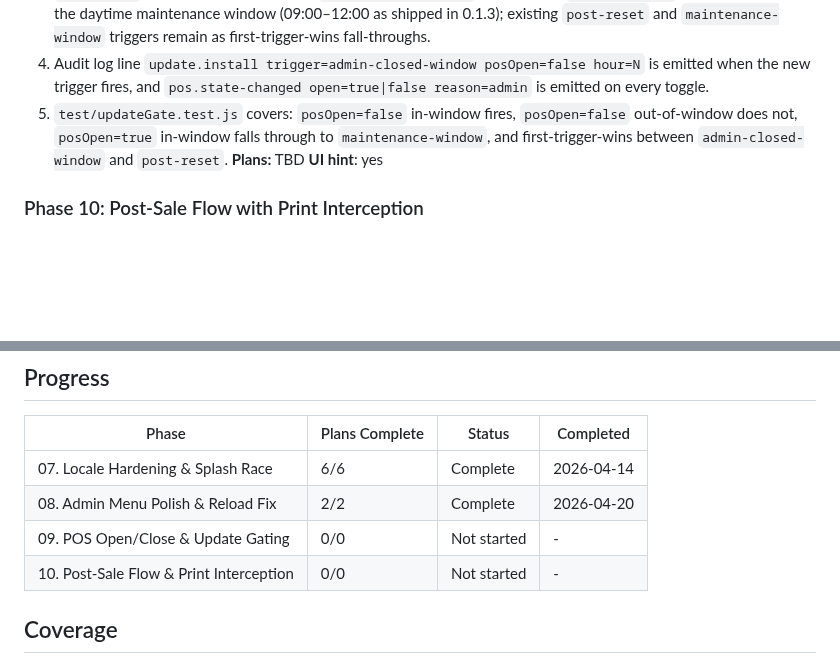
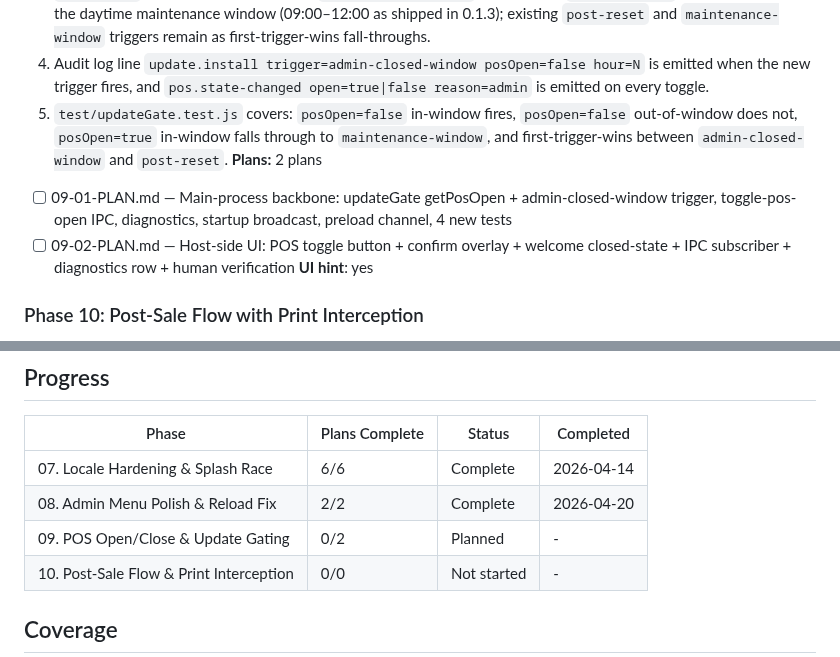
Before and after one commit to hyprem/bsfpos, a Markdown page: .planning/ROADMAP.md, 2 parts joined by grey strips. Drawn GitHub-style; blank space fills up the shorter version.

Commit message:
docs(09): create phase plan — 2 plans, 2 waves

```diff
--- a/.planning/ROADMAP.md
+++ b/.planning/ROADMAP.md
@@ -77,7 +77,9 @@ Dependencies flow: 07 → 08 → 09 → 10 (10 depends on 09's updateGate trigge
   3. `updateGate` fires installation via a new `admin-closed-window` trigger when `posOpen=false` AND time is within the daytime maintenance window (09:00–12:00 as shipped in 0.1.3); existing `post-reset` and `maintenance-window` triggers remain as first-trigger-wins fall-throughs.
   4. Audit log line `update.install trigger=admin-closed-window posOpen=false hour=N` is emitted when the new trigger fires, and `pos.state-changed open=true|false reason=admin` is emitted on every toggle.
   5. `test/updateGate.test.js` covers: `posOpen=false` in-window fires, `posOpen=false` out-of-window does not, `posOpen=true` in-window falls through to `maintenance-window`, and first-trigger-wins between `admin-closed-window` and `post-reset`.
-**Plans:** TBD
+**Plans:** 2 plans
+- [ ] 09-01-PLAN.md — Main-process backbone: updateGate getPosOpen + admin-closed-window trigger, toggle-pos-open IPC, diagnostics, startup broadcast, preload channel, 4 new tests
+- [ ] 09-02-PLAN.md — Host-side UI: POS toggle button + confirm overlay + welcome closed-state + IPC subscriber + diagnostics row + human verification
 **UI hint**: yes
 
 ### Phase 10: Post-Sale Flow with Print Interception
@@ -100,7 +102,7 @@ Dependencies flow: 07 → 08 → 09 → 10 (10 depends on 09's updateGate trigge
 |-------|----------------|--------|-----------|
 | 07. Locale Hardening & Splash Race | 6/6 | Complete    | 2026-04-14 |
 | 08. Admin Menu Polish & Reload Fix | 2/2 | Complete   | 2026-04-20 |
-| 09. POS Open/Close & Update Gating | 0/0 | Not started | - |
+| 09. POS Open/Close & Update Gating | 0/2 | Planned | - |
 | 10. Post-Sale Flow & Print Interception | 0/0 | Not started | - |
 
 ## Coverage
```
Also changed, not shown: 2 other files.
